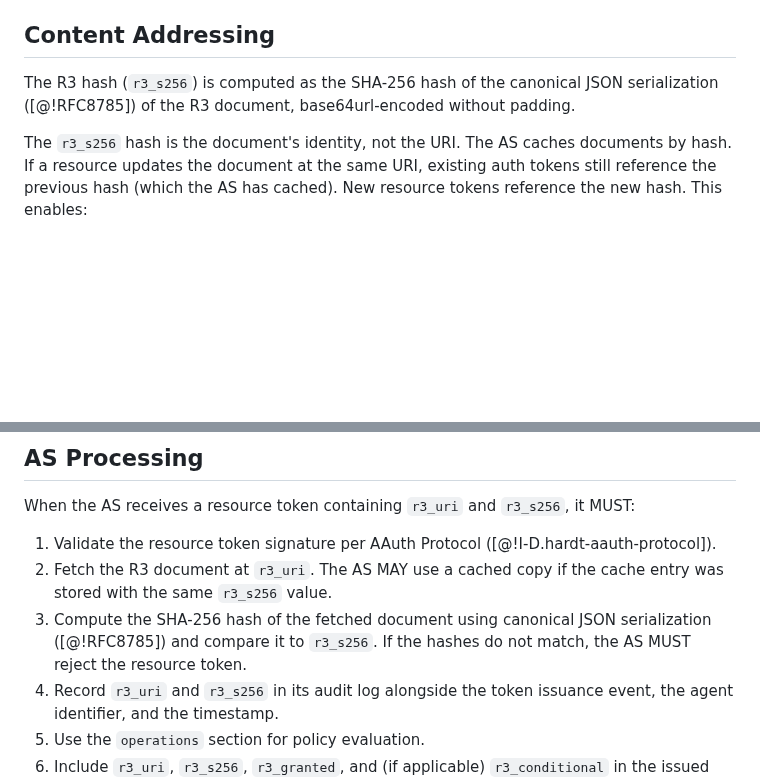
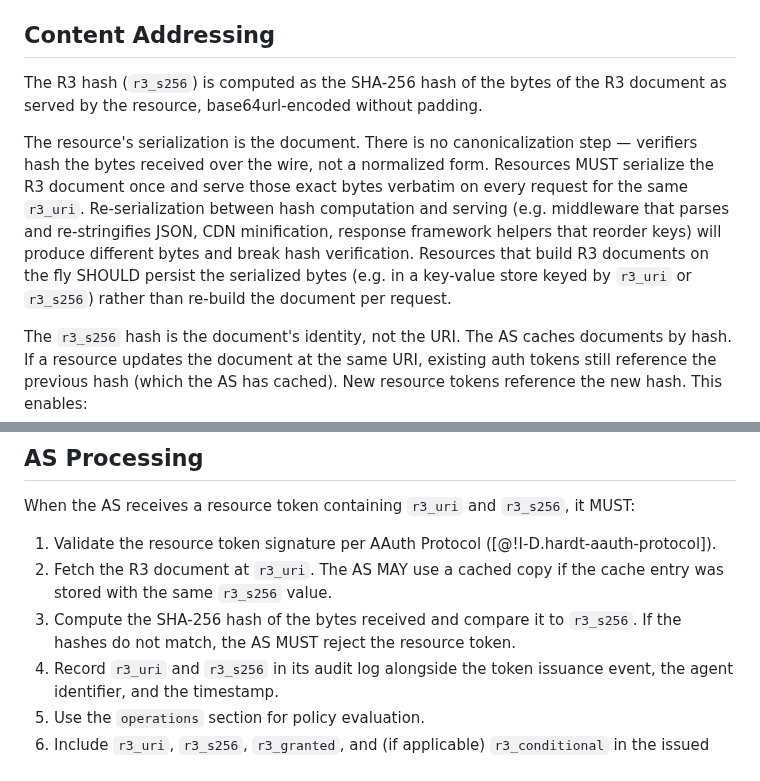
Before and after one commit to dickhardt/agent-auth, a Markdown page: draft-hardt-aauth-r3.md, 2 parts joined by grey strips. Drawn GitHub-style; blank space fills up the shorter version.

Commit message:
R3: hash bytes as served, remove canonicalization mandate
The R3 hash is now computed over the bytes the resource serves, not
over a canonicalized form. The resource's serialization is the
document. Adds implementer guidance: serialize once, store, serve
verbatim — re-serialization between hash computation and serving
will break the chain.

Removes RFC 8785 dependency. Resources that build documents on the
fly should persist serialized bytes (e.g. KV) rather than re-build
per request.

Closes #13

```diff
--- a/draft-hardt-aauth-r3.md
+++ b/draft-hardt-aauth-r3.md
@@ -317,7 +317,9 @@ The document MUST be served over HTTPS. The resource MUST require a valid HTTP M
 
 ## Content Addressing
 
-The R3 hash (`r3_s256`) is computed as the SHA-256 hash of the canonical JSON serialization ([@!RFC8785]) of the R3 document, base64url-encoded without padding.
+The R3 hash (`r3_s256`) is computed as the SHA-256 hash of the bytes of the R3 document as served by the resource, base64url-encoded without padding.
+
+The resource's serialization is the document. There is no canonicalization step — verifiers hash the bytes received over the wire, not a normalized form. Resources MUST serialize the R3 document once and serve those exact bytes verbatim on every request for the same `r3_uri`. Re-serialization between hash computation and serving (e.g. middleware that parses and re-stringifies JSON, CDN minification, response framework helpers that reorder keys) will produce different bytes and break hash verification. Resources that build R3 documents on the fly SHOULD persist the serialized bytes (e.g. in a key-value store keyed by `r3_uri` or `r3_s256`) rather than re-build the document per request.
 
 The `r3_s256` hash is the document's identity, not the URI. The AS caches documents by hash. If a resource updates the document at the same URI, existing auth tokens still reference the previous hash (which the AS has cached). New resource tokens reference the new hash. This enables:
 
@@ -383,7 +385,7 @@ When the AS receives a resource token containing `r3_uri` and `r3_s256`, it MUST
 
 1. Validate the resource token signature per AAuth Protocol ([@!I-D.hardt-aauth-protocol]).
 2. Fetch the R3 document at `r3_uri`. The AS MAY use a cached copy if the cache entry was stored with the same `r3_s256` value.
-3. Compute the SHA-256 hash of the fetched document using canonical JSON serialization ([@!RFC8785]) and compare it to `r3_s256`. If the hashes do not match, the AS MUST reject the resource token.
+3. Compute the SHA-256 hash of the bytes received and compare it to `r3_s256`. If the hashes do not match, the AS MUST reject the resource token.
 4. Record `r3_uri` and `r3_s256` in its audit log alongside the token issuance event, the agent identifier, and the timestamp.
 5. Use the `operations` section for policy evaluation.
 6. Include `r3_uri`, `r3_s256`, `r3_granted`, and (if applicable) `r3_conditional` in the issued auth token.
```
